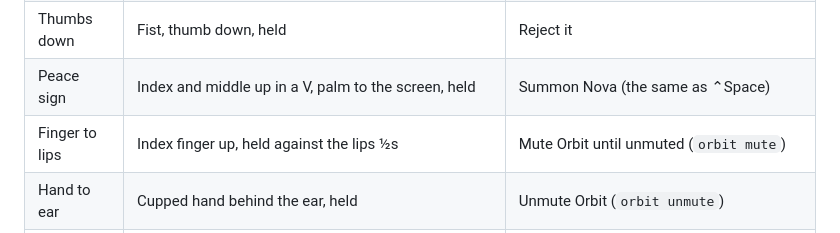
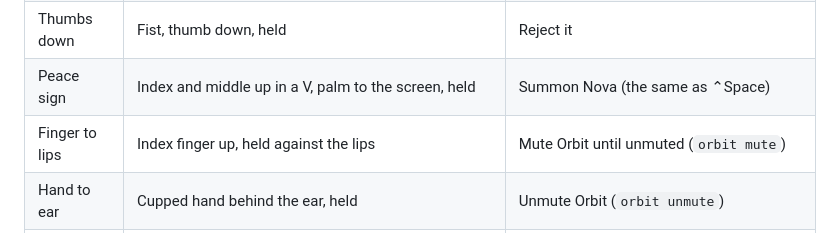
Before and after one commit to Zebra0723/NovaAI, a Markdown page: NEBULA_PLAN.md, the part around the change. GitHub-like rendering.

Commit message:
Nebula plan: drop the last ½s hold
Co-Authored-By: Claude Opus 5.5 <noreply@anthropic.com>
Claude-Session: https://claude.ai/code/session_01UeaYBt861pmEcBJR8ECf5w

```diff
--- a/NEBULA_PLAN.md
+++ b/NEBULA_PLAN.md
@@ -33,7 +33,7 @@ The exceptions are the Galaxy gestures and the volume knob, which changes the Ma
 | Thumbs up | Fist, thumb up, held | Approve the pending Galaxy approval |
 | Thumbs down | Fist, thumb down, held | Reject it |
 | Peace sign | Index and middle up in a V, palm to the screen, held | Summon Nova (the same as ⌃Space) |
-| Finger to lips | Index finger up, held against the lips ½s | Mute Orbit until unmuted (`orbit mute`) |
+| Finger to lips | Index finger up, held against the lips | Mute Orbit until unmuted (`orbit mute`) |
 | Hand to ear | Cupped hand behind the ear, held | Unmute Orbit (`orbit unmute`) |
 | Swipe left/right | Open flat hand moved quickly sideways, about shoulder width | Previous/next in the frontmost window: browser tabs, Keynote slides, Preview pages, Spotify/Music tracks |
 | Scroll | Index and middle together and up (like two fingers on a trackpad), palm to the screen, hand moved up/down; curl the fingers or drop the hand to stop | Scroll the frontmost window, trackpad-style, speed following the hand |
```
